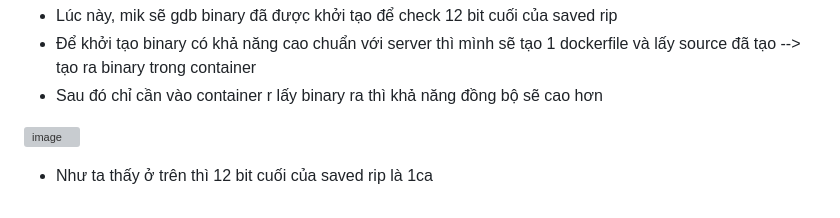
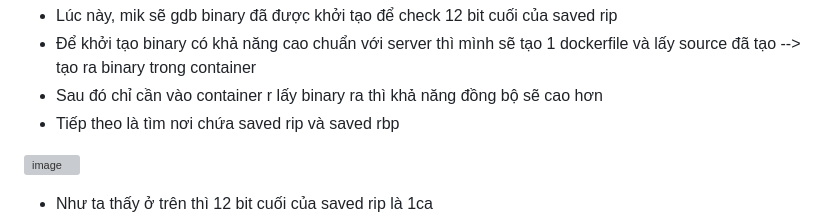
Before and after one commit to dungthtd9126/CTF-event, a Markdown page: README.md, the part around the change. Rendered like a GitHub page; grey boxes are pictures that could not be loaded.

```diff
--- a/README.md
+++ b/README.md
@@ -102,6 +102,7 @@ int main(){
 - Lúc này, mik sẽ gdb binary đã được khởi tạo để check 12 bit cuối của saved rip
 - Để khởi tạo binary có khả năng cao chuẩn với server thì mình sẽ tạo 1 dockerfile và lấy source đã tạo --> tạo ra binary trong container
 - Sau đó chỉ cần vào container r lấy binary ra thì khả năng đồng bộ sẽ cao hơn
+- Tiếp theo là tìm nơi chứa saved rip và saved rbp
 
 ![image](https://hackmd.io/_uploads/Hk30njNIZg.png)
 
```
